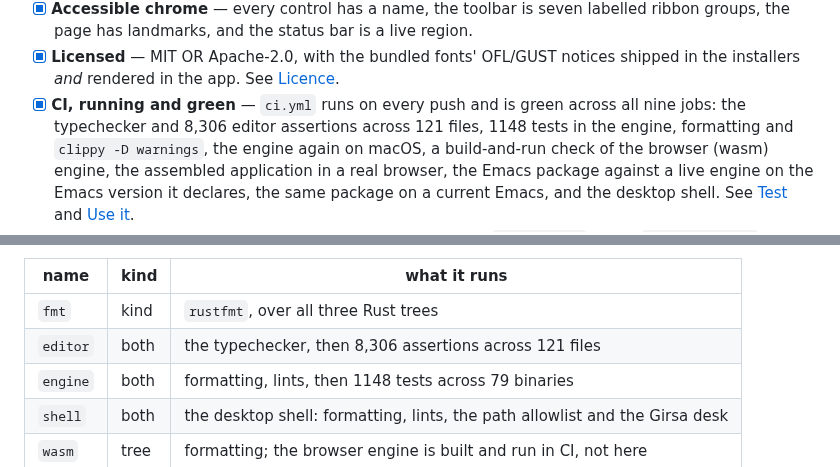
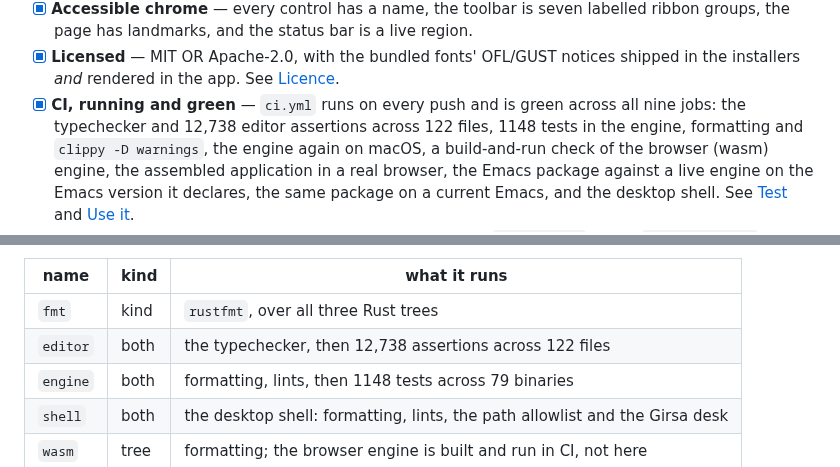
Before and after one commit to SYKhayyat/ksav, a Markdown page: ksav/README.md, 2 parts joined by grey strips. GitHub-like rendering.

Commit message:
docs: refresh editor assertion count

```diff
--- a/ksav/README.md
+++ b/ksav/README.md
@@ -724,7 +724,7 @@ One is Emacs inside Ksav; this is Ksav inside Emacs.
 - [x] **Licensed** — MIT OR Apache-2.0, with the bundled fonts' OFL/GUST notices
       shipped in the installers *and* rendered in the app. See [Licence](#licence).
 - [x] **CI, running and green** — `ci.yml` runs on every push and is green across
-      all nine jobs: the typechecker and 8,306 editor assertions across 121 files,
+      all nine jobs: the typechecker and 12,738 editor assertions across 122 files,
       1148 tests in the engine, formatting and `clippy -D warnings`, the engine
       again on macOS, a build-and-run check of the browser (wasm) engine, the assembled
       application in a real browser, the Emacs package against a live engine on
@@ -803,7 +803,7 @@ which is what CI splits jobs on, or the **tree** the check is about:
 | name | kind | what it runs |
 |---|---|---|
 | `fmt` | kind | `rustfmt`, over all three Rust trees |
-| `editor` | both | the typechecker, then 8,306 assertions across 121 files |
+| `editor` | both | the typechecker, then 12,738 assertions across 122 files |
 | `engine` | both | formatting, lints, then 1148 tests across 79 binaries |
 | `shell` | both | the desktop shell: formatting, lints, the path allowlist and the Girsa desk |
 | `wasm` | tree | formatting; the browser engine is built and run in CI, not here |
```
